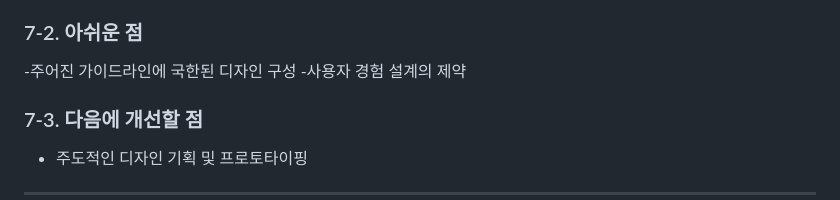
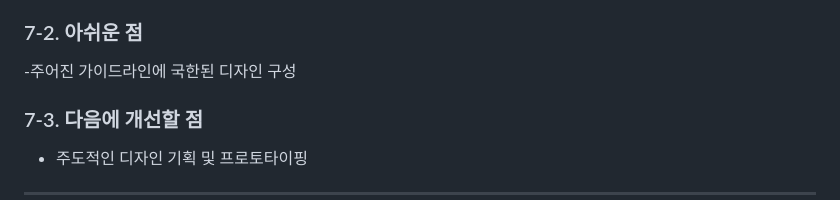
Before and after one commit to Naeun-K/flowdash, a Markdown page: README.md, the part around the change. Drawn GitHub-style.

Commit message:
자체평가 수정
자체평가 수정

```diff
--- a/README.md
+++ b/README.md
@@ -180,7 +180,7 @@
 
 ### 7-2. 아쉬운 점
 -주어진 가이드라인에 국한된 디자인 구성
--사용자 경험 설계의 제약
+
 
 ### 7-3. 다음에 개선할 점
 - 주도적인 디자인 기획 및 프로토타이핑
```
